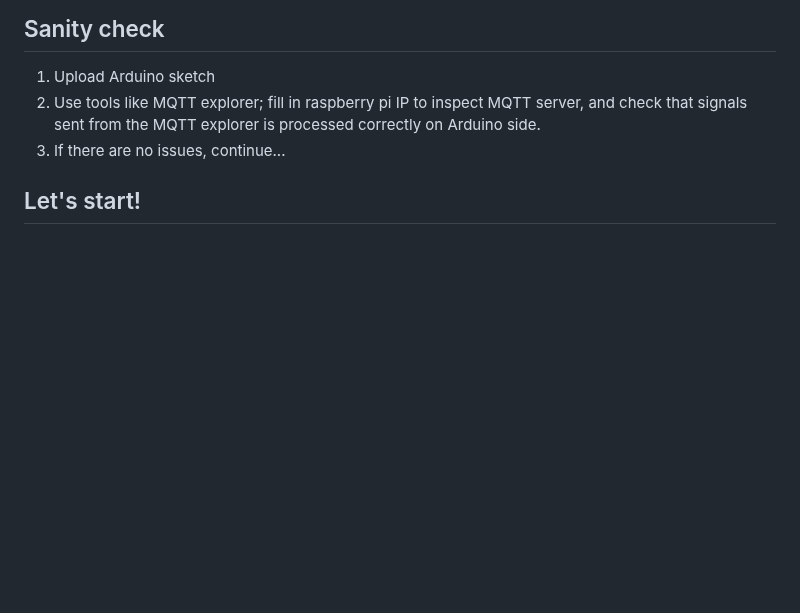
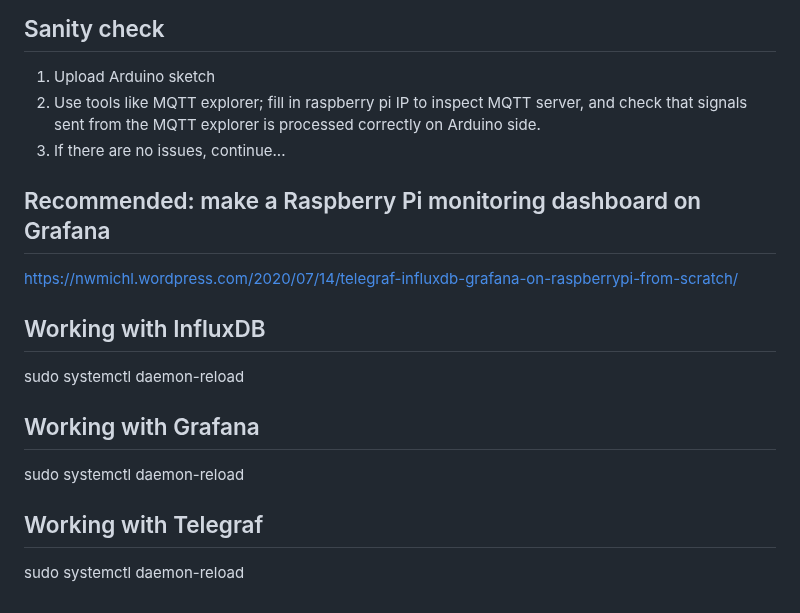
Before and after one commit to microwavestine/babylon, a Markdown page: hanginggarden/README.md, the part around one of its changes. Drawn GitHub-style; blank space fills up the shorter version.

```diff
--- a/hanginggarden/README.md
+++ b/hanginggarden/README.md
@@ -85,4 +130,12 @@ make sure to `sudo systemctl restart mosquitto`.
 2. Use tools like MQTT explorer; fill in raspberry pi IP to inspect MQTT server, and check that signals sent from the MQTT explorer is processed correctly on Arduino side.
 3. If there are no issues, continue...
 
-## Let's start!
+## Recommended: make a Raspberry Pi monitoring dashboard on Grafana
+https://nwmichl.wordpress.com/2020/07/14/telegraf-influxdb-grafana-on-raspberrypi-from-scratch/
+
+## Working with InfluxDB
+sudo systemctl daemon-reload
+## Working with Grafana
+sudo systemctl daemon-reload
+## Working with Telegraf
+sudo systemctl daemon-reload
```
Also changed, not shown: other parts of hanginggarden/README.md (+47 -2 lines).
